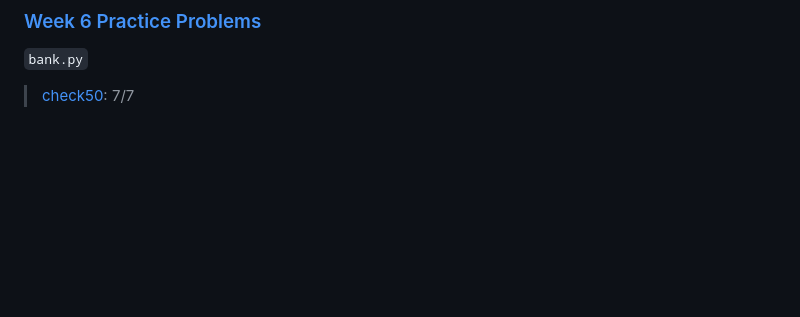
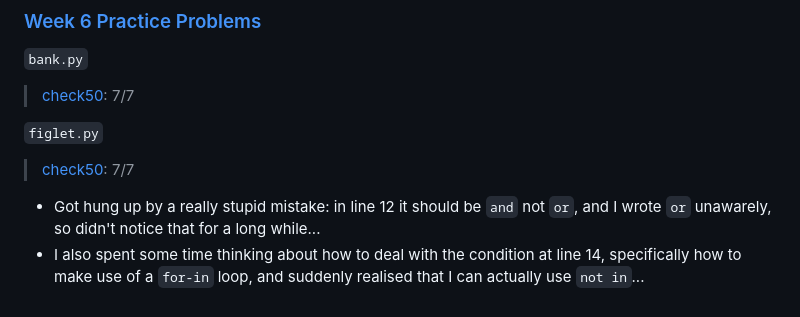
Before and after one commit to hxr413/Harvard-CS50-2023, a Markdown page: Week6/README.md, the part around the change. Rendered like a GitHub page; blank space fills up the shorter version.

```diff
--- a/Week6/README.md
+++ b/Week6/README.md
@@ -38,3 +38,8 @@
 ### [Week 6 Practice Problems](https://cs50.harvard.edu/x/2023/problems/6/)
 `bank.py`
 > [check50](https://submit.cs50.io/check50/fbdb0bca034b7db74abedb7f977a85598d13f688): 7/7
+
+`figlet.py`
+> [check50](https://submit.cs50.io/check50/77a1a8081562c6c9af41056d0ed96e310e525351): 7/7
+- Got hung up by a really stupid mistake: in line 12 it should be `and` not `or`, and I wrote `or` unawarely, so didn't notice that for a long while...
+- I also spent some time thinking about how to deal with the condition at line 14, specifically how to make use of a `for-in` loop, and suddenly realised that I can actually use `not in`...
```
